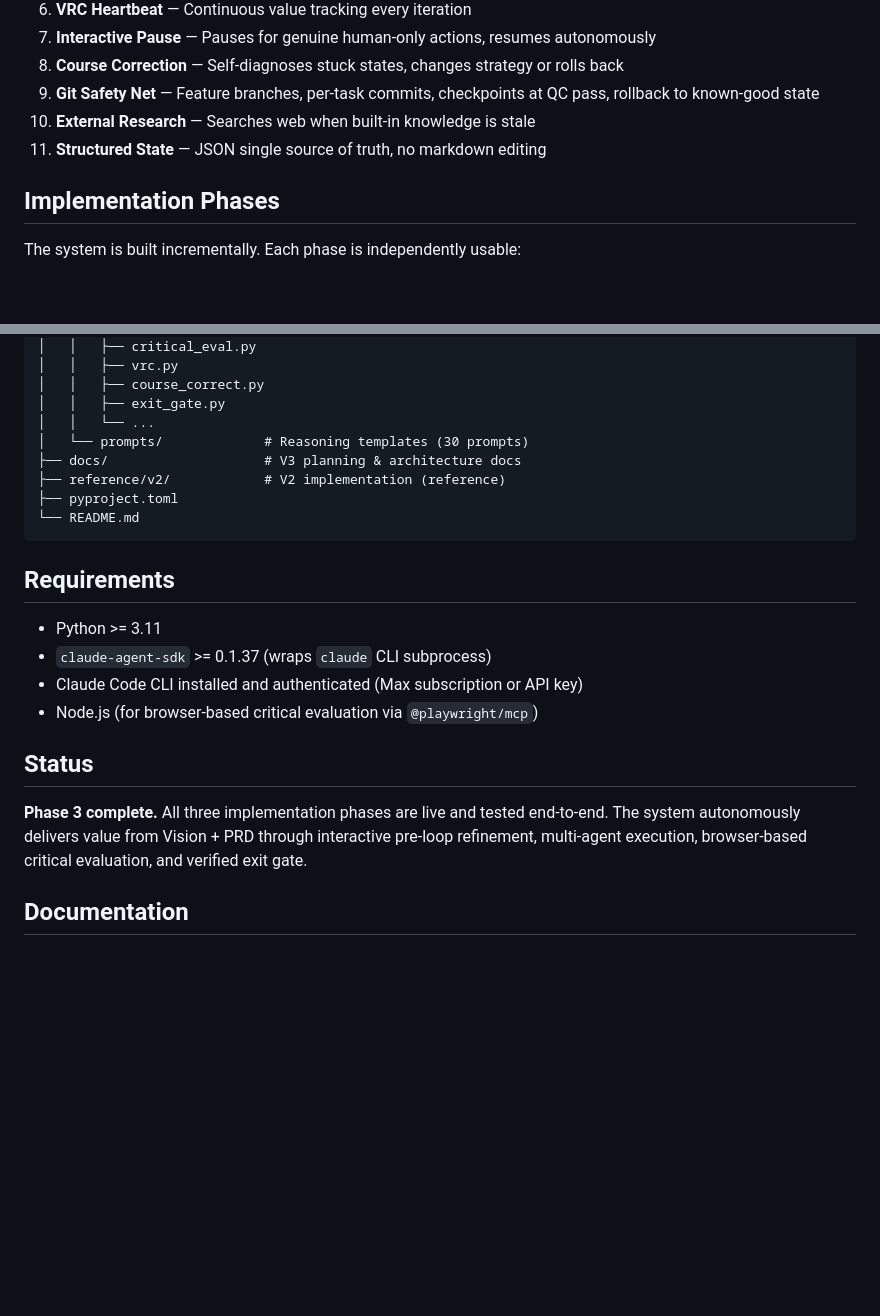
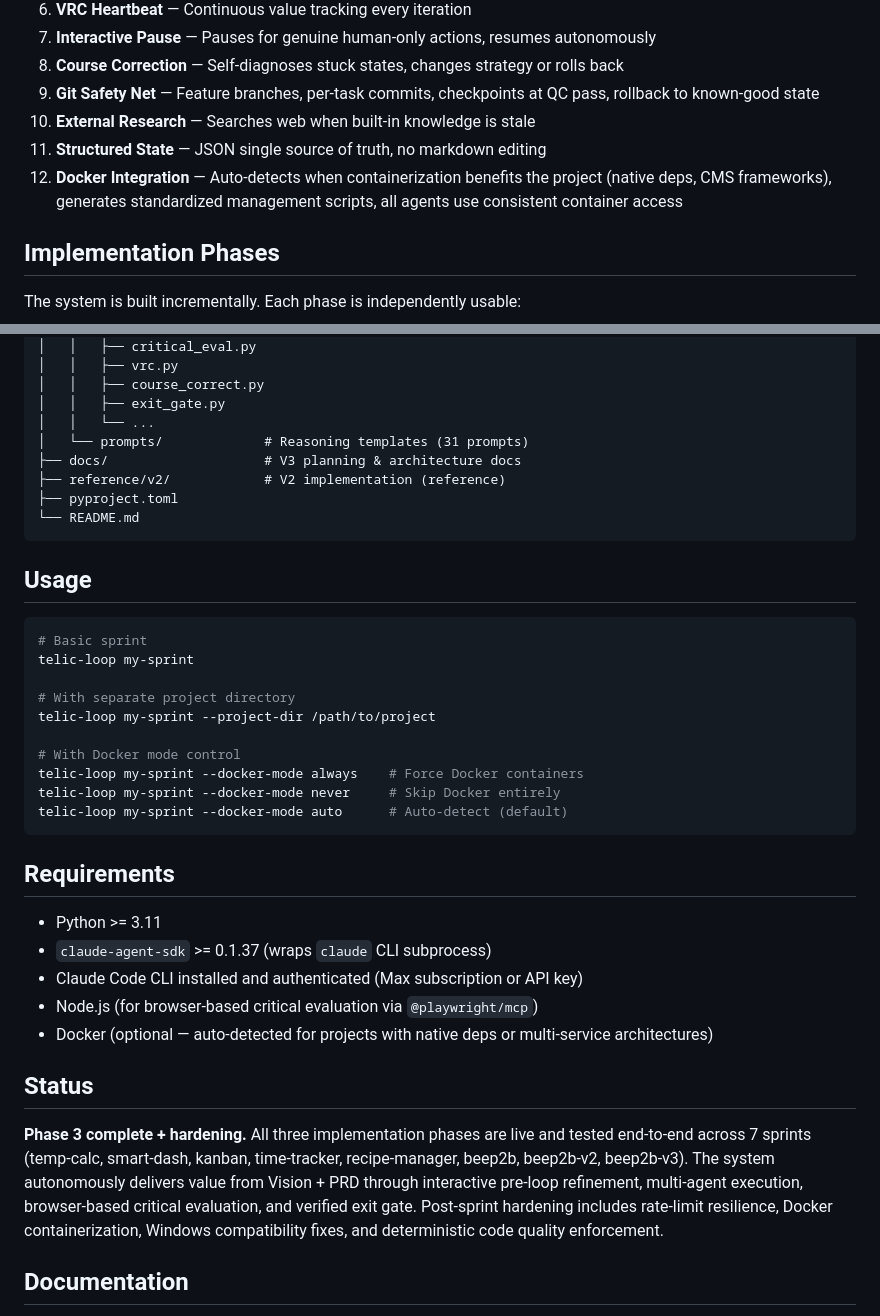
Before and after one commit to memyselfmike/telic-loop, a Markdown page: README.md, 2 parts joined by grey strips. GitHub-like rendering; blank space fills up the shorter version.

Commit message:
docs: Add Docker integration to FUTURE_IMPROVEMENTS and README
- FUTURE_IMPROVEMENTS: Docker containerization as implemented feature
- README: Docker integration capability, --docker-mode CLI usage,
  Docker in requirements, updated status with sprint history

Co-Authored-By: Claude Opus 4.6 <noreply@anthropic.com>

````diff
--- a/README.md
+++ b/README.md
@@ -86,6 +86,7 @@ The builder never grades its own work. QC checks correctness. Critical evaluatio
 9. **Git Safety Net** — Feature branches, per-task commits, checkpoints at QC pass, rollback to known-good state
 10. **External Research** — Searches web when built-in knowledge is stale
 11. **Structured State** — JSON single source of truth, no markdown editing
+12. **Docker Integration** — Auto-detects when containerization benefits the project (native deps, CMS frameworks), generates standardized management scripts, all agents use consistent container access
 
 ## Implementation Phases
 
@@ -120,11 +121,26 @@ telic-loop/
 │   │   ├── course_correct.py
 │   │   ├── exit_gate.py
 │   │   └── ...
-│   └── prompts/             # Reasoning templates (30 prompts)
+│   └── prompts/             # Reasoning templates (31 prompts)
 ├── docs/                    # V3 planning & architecture docs
 ├── reference/v2/            # V2 implementation (reference)
 ├── pyproject.toml
 └── README.md
+```
+
+## Usage
+
+```bash
+# Basic sprint
+telic-loop my-sprint
+
+# With separate project directory
+telic-loop my-sprint --project-dir /path/to/project
+
+# With Docker mode control
+telic-loop my-sprint --docker-mode always    # Force Docker containers
+telic-loop my-sprint --docker-mode never     # Skip Docker entirely
+telic-loop my-sprint --docker-mode auto      # Auto-detect (default)
 ```
 
 ## Requirements
@@ -133,10 +149,11 @@ telic-loop/
 - `claude-agent-sdk` >= 0.1.37 (wraps `claude` CLI subprocess)
 - Claude Code CLI installed and authenticated (Max subscription or API key)
 - Node.js (for browser-based critical evaluation via `@playwright/mcp`)
+- Docker (optional — auto-detected for projects with native deps or multi-service architectures)
 
 ## Status
 
-**Phase 3 complete.** All three implementation phases are live and tested end-to-end. The system autonomously delivers value from Vision + PRD through interactive pre-loop refinement, multi-agent execution, browser-based critical evaluation, and verified exit gate.
+**Phase 3 complete + hardening.** All three implementation phases are live and tested end-to-end across 7 sprints (temp-calc, smart-dash, kanban, time-tracker, recipe-manager, beep2b, beep2b-v2, beep2b-v3). The system autonomously delivers value from Vision + PRD through interactive pre-loop refinement, multi-agent execution, browser-based critical evaluation, and verified exit gate. Post-sprint hardening includes rate-limit resilience, Docker containerization, Windows compatibility fixes, and deterministic code quality enforcement.
 
 ## Documentation
 
````
Also changed, not shown: docs/FUTURE_IMPROVEMENTS.md (+20 -0 lines).
